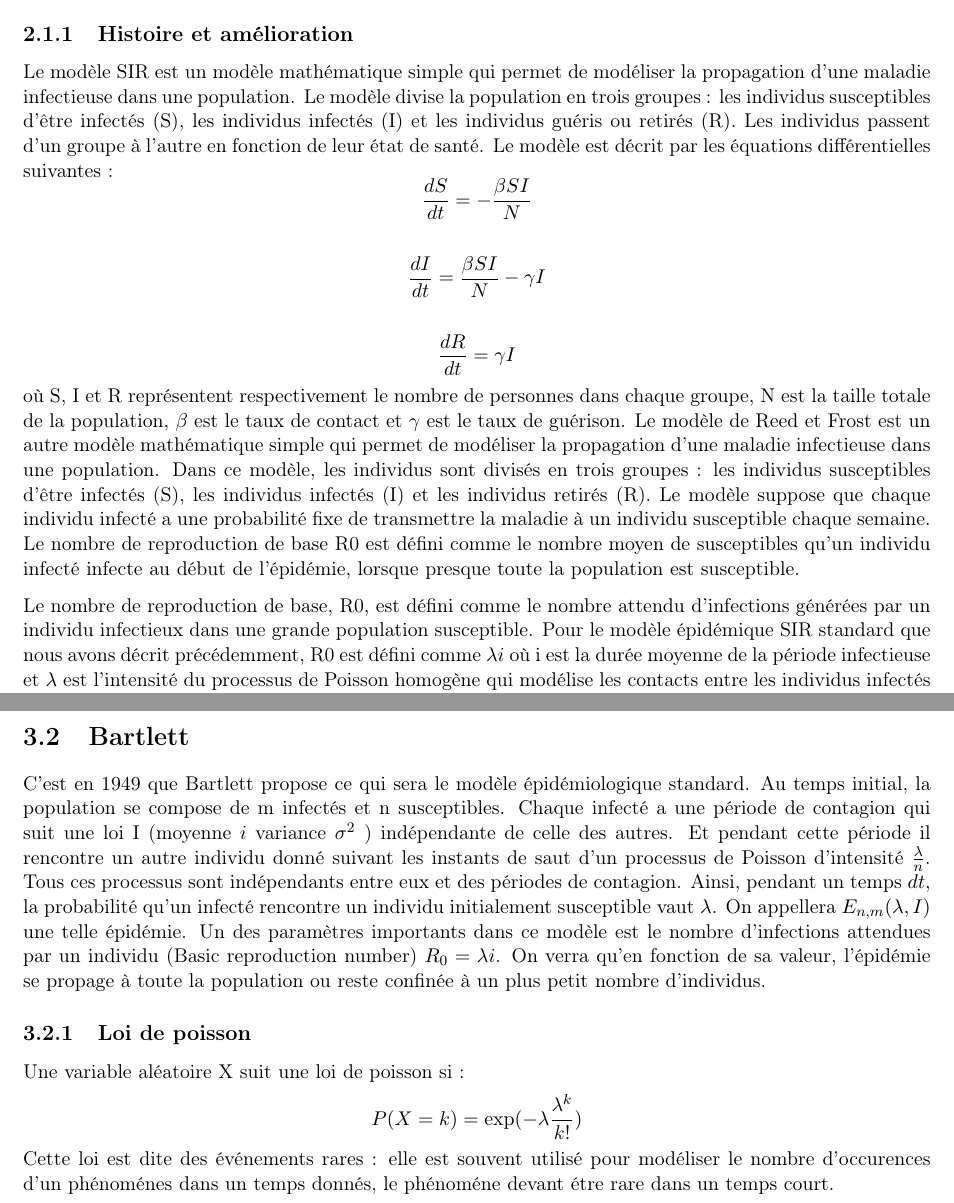
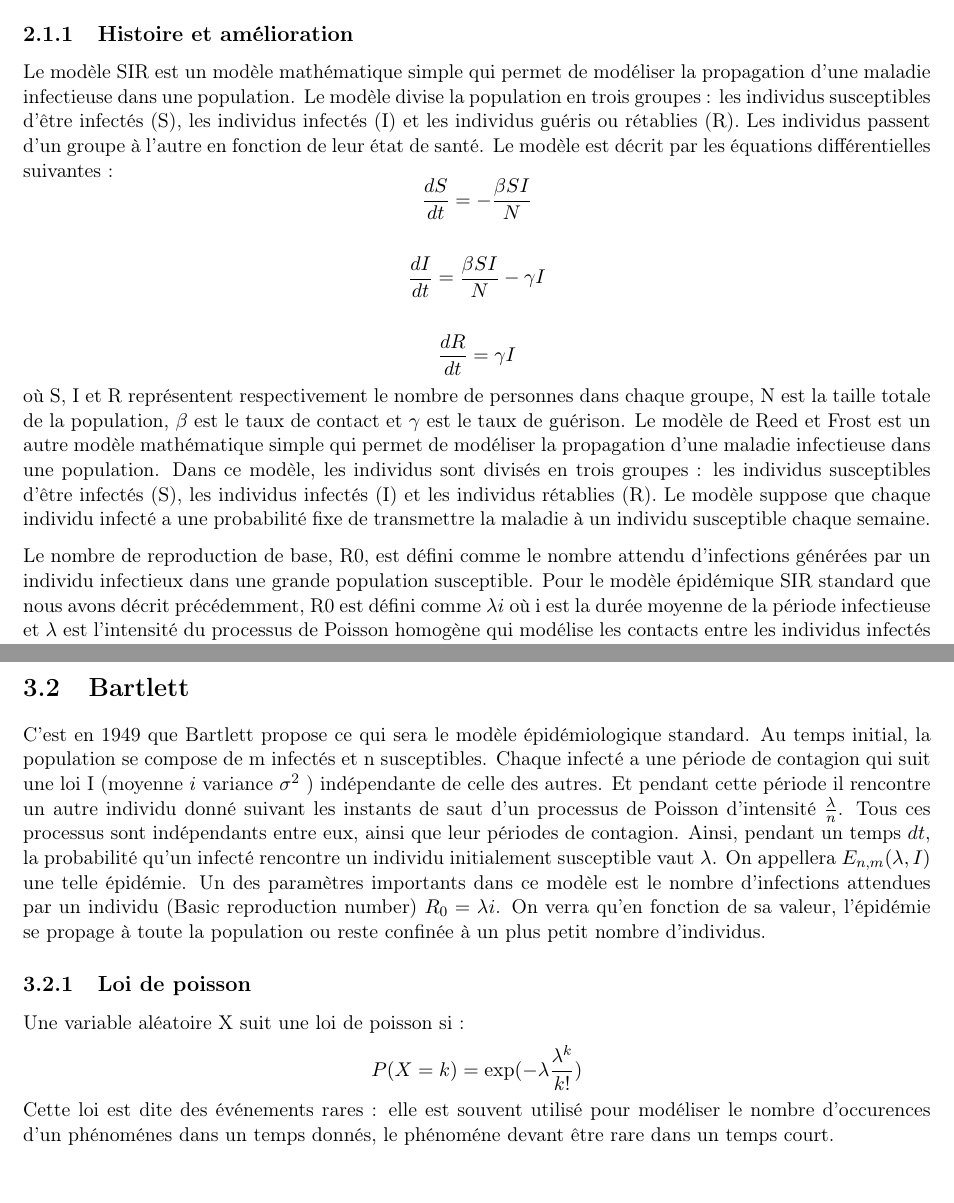
Before and after one commit to JinxYTW/Mod-leEpidemie, a LaTeX document (rapport_proba.tex, which reads modeles_deterministes/sir.tex, modeles_stochastiques/bartlett.tex): two parts of pages 6 and 8 of 15, joined at a grey line, cut so that both start at the same text. Compiled offline with pdfLaTeX.

Commit message:
Corrections fautes

```diff
--- a/modeles_deterministes/sir.tex
+++ b/modeles_deterministes/sir.tex
@@ -1,12 +1,12 @@
 \section{Le modèle SIR}
         \subsection{Histoire et amélioration}
 
-	Le modèle SIR est un modèle mathématique simple qui permet de modéliser la propagation d'une maladie infectieuse dans une population. Le modèle divise la population en trois groupes : les individus susceptibles d'être infectés (S), les individus infectés (I) et les individus guéris ou retirés (R). Les individus passent d'un groupe à l'autre en fonction de leur état de santé. Le modèle est décrit par les équations différentielles suivantes :
+Le modèle SIR est un modèle mathématique simple qui permet de modéliser la propagation d'une maladie infectieuse dans une population. Le modèle divise la population en trois groupes : les individus susceptibles d'être infectés (S), les individus infectés (I) et les individus guéris ou rétablies (R). Les individus passent d'un groupe à l'autre en fonction de leur état de santé. Le modèle est décrit par les équations différentielles suivantes :
 $$\frac{dS}{dt} = -\frac{\beta SI}{N}$$
 
 $$\frac{dI}{dt} = \frac{\beta SI}{N} - \gamma I$$
 
 $$\frac{dR}{dt} = \gamma I$$
-où S, I et R représentent respectivement le nombre de personnes dans chaque groupe, N est la taille totale de la population, $\beta$ est le taux de contact et $\gamma$ est le taux de guérison. Le modèle de Reed et Frost est un autre modèle mathématique simple qui permet de modéliser la propagation d'une maladie infectieuse dans une population. Dans ce modèle, les individus sont divisés en trois groupes : les individus susceptibles d'être infectés (S), les individus infectés (I) et les individus retirés (R). Le modèle suppose que chaque individu infecté a une probabilité fixe de transmettre la maladie à un individu susceptible chaque semaine. Le nombre de reproduction de base R0 est défini comme le nombre moyen de susceptibles qu'un individu infecté infecte au début de l'épidémie, lorsque presque toute la population est susceptible.
+où S, I et R représentent respectivement le nombre de personnes dans chaque groupe, N est la taille totale de la population, $\beta$ est le taux de contact et $\gamma$ est le taux de guérison. Le modèle de Reed et Frost est un autre modèle mathématique simple qui permet de modéliser la propagation d'une maladie infectieuse dans une population. Dans ce modèle, les individus sont divisés en trois groupes : les individus susceptibles d'être infectés (S), les individus infectés (I) et les individus rétablies (R). Le modèle suppose que chaque individu infecté a une probabilité fixe de transmettre la maladie à un individu susceptible chaque semaine.
 
 Le nombre de reproduction de base, R0, est défini comme le nombre attendu d'infections générées par un individu infectieux dans une grande population susceptible. Pour le modèle épidémique SIR standard que nous avons décrit précédemment, R0 est défini comme $\lambda i$ où i est la durée moyenne de la période infectieuse et $\lambda$ est l'intensité du processus de Poisson homogène qui modélise les contacts entre les individus infectés et les individus susceptibles.
--- a/modeles_stochastiques/bartlett.tex
+++ b/modeles_stochastiques/bartlett.tex
@@ -4,7 +4,7 @@ C’est en 1949 que Bartlett propose ce qui sera le modèle épidémiologique st
 initial, la population se compose de m infectés et n susceptibles. Chaque infecté a une période de
 contagion qui suit une loi I (moyenne $i$ variance $\sigma^2$ ) indépendante de celle des autres. Et pendant
 cette période il rencontre un autre individu donné suivant les instants de saut d’un processus de
-Poisson d’intensité $\frac{\lambda}{n}$. Tous ces processus sont indépendants entre eux et des périodes de
+Poisson d’intensité $\frac{\lambda}{n}$. Tous ces processus sont indépendants entre eux, ainsi que leur périodes de
 contagion. Ainsi, pendant un temps $dt$, la probabilité qu’un infecté rencontre un individu initialement
 susceptible vaut $\lambda$. On appellera $E_{n,m}(\lambda, I)$ une telle épidémie. Un des paramètres importants dans
 ce modèle est le nombre d’infections attendues par un individu (Basic reproduction number) $R_0 =
@@ -15,4 +15,4 @@ confinée à un plus petit nombre d’individus.
 
 Une variable aléatoire X suit une loi de poisson si :
 $$ P(X=k) = \exp(-\lambda \frac{\lambda^k}{k!}) $$
-Cette loi est dite des événements rares : elle est souvent utilisé pour modéliser le nombre d'occurences d'un phénoménes dans un temps donnés, le phénoméne devant étre rare dans un temps court.
+Cette loi est dite des événements rares : elle est souvent utilisé pour modéliser le nombre d'occurences d'un phénoménes dans un temps donnés, le phénoméne devant être rare dans un temps court.
```
Also changed, not shown: introduction.tex (+2 -2 lines), modeles_stochastiques/chapitre.tex (+1 -1 lines), modeles_stochastiques/reed_forst.tex (renamed from modeles_stochastiques/reed_frost.tex, +2 -2 lines), modeles_stochastiques/selke.tex (+1 -1 lines).
